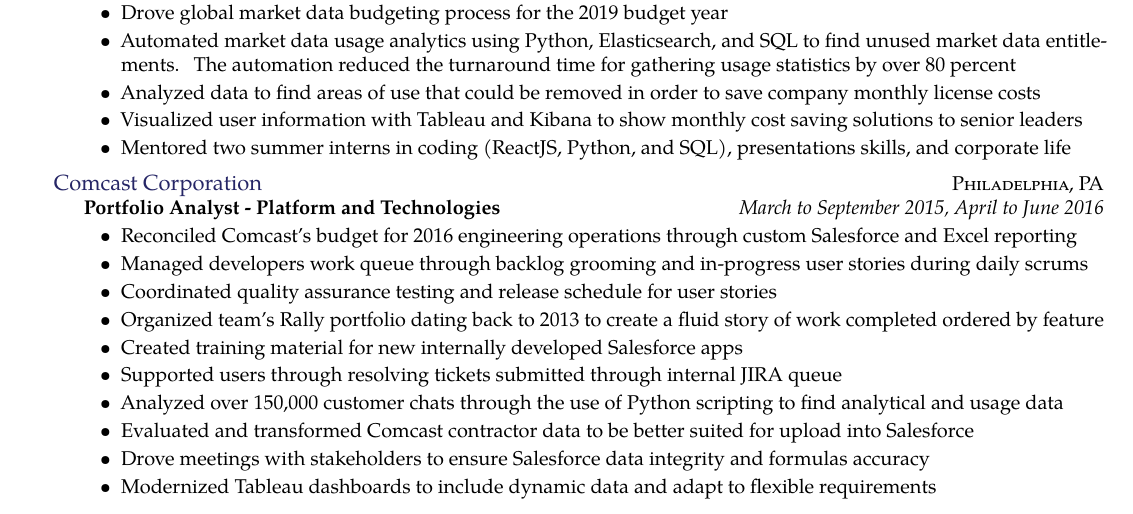
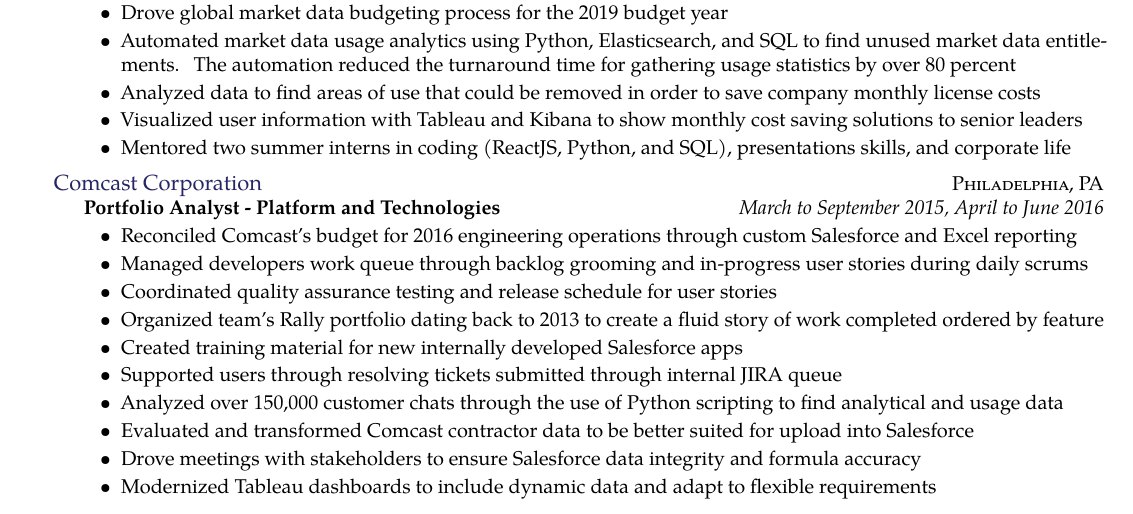
Before and after one commit to SKravitsky/resume, a LaTeX CV (Resume.tex): part of the page, cut so that both start at the same text. Compiled offline with pdfLaTeX.

Commit message:
Fixing typo

```diff
--- a/Resume.tex
+++ b/Resume.tex
@@ -100,7 +100,7 @@
     \item Supported users through resolving tickets submitted through internal JIRA queue
     \item Analyzed over 150,000 customer chats through the use of Python scripting to find analytical and usage data
     \item Evaluated and transformed Comcast contractor data to be better suited for upload into Salesforce
-    \item Drove meetings with stakeholders to ensure Salesforce data integrity and formulas accuracy
+    \item Drove meetings with stakeholders to ensure Salesforce data integrity and formula accuracy
     \item Modernized Tableau dashboards to include dynamic data and adapt to flexible requirements
     \end{itemize}}
 }
```
